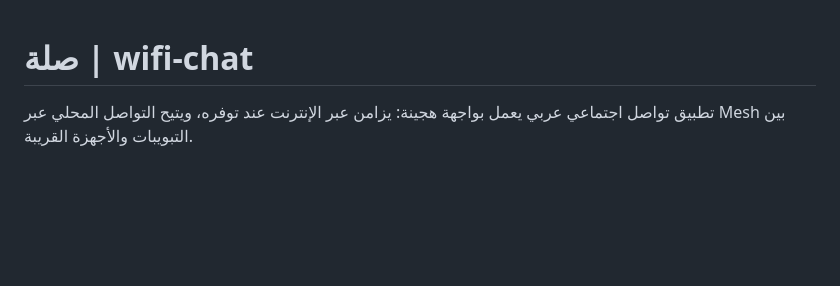
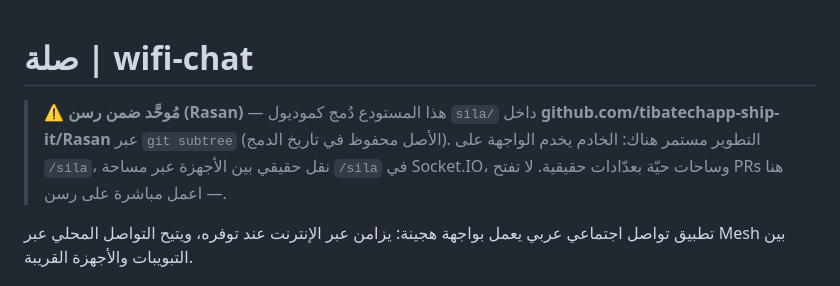
Before and after one commit to tibatechapp-ship-it/wifi-chat, a Markdown page: README.md, the part around the change. GitHub-like rendering; blank space fills up the shorter version.

Commit message:
docs: banner — repo unified into Rasan as the sila module
wifi-chat now lives inside tibatechapp-ship-it/Rasan under sila/
(git subtree, provenance kept). Development continues there: served at
/sila, real device-to-device transport via the /sila Socket.IO
namespace, live rooms with real peer counts.

```diff
--- a/README.md
+++ b/README.md
@@ -1,4 +1,10 @@
 # صلة | wifi-chat
+
+> **⚠️ مُوحَّد ضمن رسن (Rasan)** — هذا المستودع دُمج كموديول `sila/` داخل
+> **github.com/tibatechapp-ship-it/Rasan** عبر `git subtree` (الأصل محفوظ في
+> تاريخ الدمج). التطوير مستمر هناك: الخادم يخدم الواجهة على `/sila`، نقل
+> حقيقي بين الأجهزة عبر مساحة `/sila` في Socket.IO، وساحات حيّة بعدّادات
+> حقيقية. لا تفتح PRs هنا — اعمل مباشرة على رسن.
 
 تطبيق تواصل اجتماعي عربي يعمل بواجهة هجينة: يزامن عبر الإنترنت عند توفره، ويتيح التواصل المحلي عبر Mesh بين التبويبات والأجهزة القريبة.
 
```
